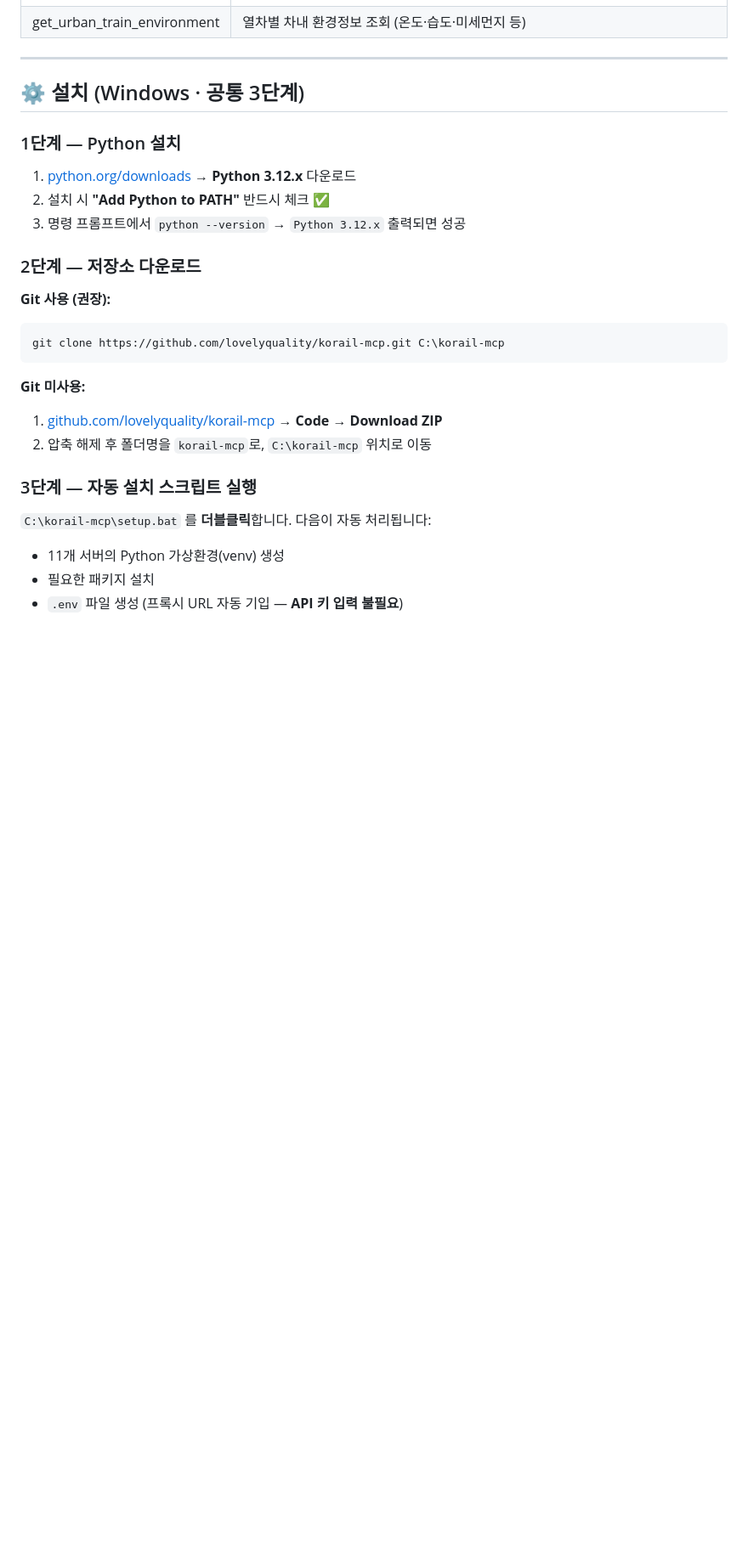
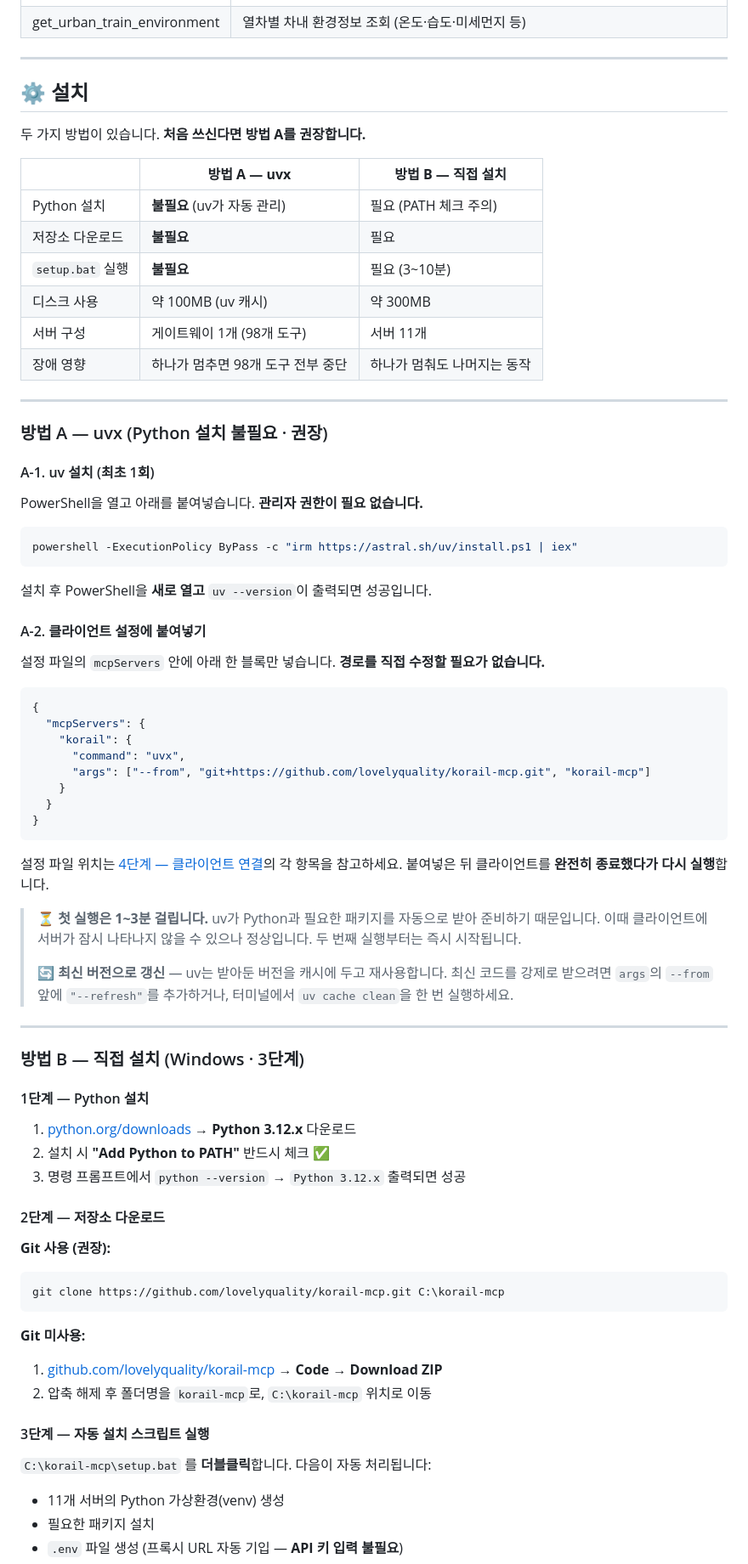
Before and after one commit to lovelyquality/korail-mcp, a Markdown page: README.md, the part around one of its changes. Shown at 85% size. Drawn GitHub-style; folded sections open; blank space fills up the shorter version.

Commit message:
docs: uvx 간편 설치 안내 추가 (Python 설치·clone·setup.bat 불필요)
- 설치 섹션을 방법 A(uvx) / 방법 B(직접 설치)로 분리, 비교표 추가
- 방법 A: uv 설치 1줄 + 클라이언트 설정 JSON 1블록으로 끝.
  경로 수정 불필요, 디스크 약 100MB
- 첫 실행 1~3분 소요 안내, 캐시 갱신 방법(--refresh / uv cache clean) 명시
- 4단계 클라이언트 연결에 방법 A/B 구분 안내 추가
  (claude-connect.bat·mcp-config.json 은 방법 B 전용)
- ⑥ 통합 게이트웨이 항목: 방법 A가 이 게이트웨이를 사용한다는 점 명시하여
  "기본은 11개 서버" 문구와의 불일치 해소
- 상단 디스크 용량 안내를 두 방법 기준으로 갱신

검증: uvx --from git+<저장소> korail-mcp 를 저장소 외부(C:\)에서 실행해
  98개 도구 로드 + 번들 데이터 호출 성공. --refresh 포함 형태도 동일 확인.

Co-Authored-By: Claude Opus 5 <noreply@anthropic.com>

````diff
--- a/README.md
+++ b/README.md
@@ -209,15 +209,65 @@
 
 ---
 
-## ⚙️ 설치 (Windows · 공통 3단계)
+## ⚙️ 설치
 
-### 1단계 — Python 설치
+두 가지 방법이 있습니다. **처음 쓰신다면 방법 A를 권장합니다.**
+
+| | **방법 A — uvx** | **방법 B — 직접 설치** |
+|---|---|---|
+| Python 설치 | **불필요** (uv가 자동 관리) | 필요 (PATH 체크 주의) |
+| 저장소 다운로드 | **불필요** | 필요 |
+| `setup.bat` 실행 | **불필요** | 필요 (3~10분) |
+| 디스크 사용 | 약 100MB (uv 캐시) | 약 300MB |
+| 서버 구성 | 게이트웨이 1개 (98개 도구) | 서버 11개 |
+| 장애 영향 | 하나가 멈추면 98개 도구 전부 중단 | 하나가 멈춰도 나머지는 동작 |
+
+---
+
+### 방법 A — uvx (Python 설치 불필요 · 권장)
+
+#### A-1. uv 설치 (최초 1회)
+
+PowerShell을 열고 아래를 붙여넣습니다. **관리자 권한이 필요 없습니다.**
+
+```powershell
+powershell -ExecutionPolicy ByPass -c "irm https://astral.sh/uv/install.ps1 | iex"
+```
+
+설치 후 PowerShell을 **새로 열고** `uv --version`이 출력되면 성공입니다.
+
+#### A-2. 클라이언트 설정에 붙여넣기
+
+설정 파일의 `mcpServers` 안에 아래 한 블록만 넣습니다. **경로를 직접 수정할 필요가 없습니다.**
+
+```json
+{
+  "mcpServers": {
+    "korail": {
+      "command": "uvx",
+      "args": ["--from", "git+https://github.com/lovelyquality/korail-mcp.git", "korail-mcp"]
+    }
+  }
+}
+```
+
+설정 파일 위치는 [4단계 — 클라이언트 연결](#-4단계--클라이언트-연결)의 각 항목을 참고하세요. 붙여넣은 뒤 클라이언트를 **완전히 종료했다가 다시 실행**합니다.
+
+> ⏳ **첫 실행은 1~3분 걸립니다.** uv가 Python과 필요한 패키지를 자동으로 받아 준비하기 때문입니다. 이때 클라이언트에 서버가 잠시 나타나지 않을 수 있으나 정상입니다. 두 번째 실행부터는 즉시 시작됩니다.
+>
+> 🔄 **최신 버전으로 갱신** — uv는 받아둔 버전을 캐시에 두고 재사용합니다. 최신 코드를 강제로 받으려면 `args`의 `--from` 앞에 `"--refresh"`를 추가하거나, 터미널에서 `uv cache clean`을 한 번 실행하세요.
+
+---
+
+### 방법 B — 직접 설치 (Windows · 3단계)
+
+#### 1단계 — Python 설치
 
 1. [python.org/downloads](https://www.python.org/downloads/) → **Python 3.12.x** 다운로드
 2. 설치 시 **"Add Python to PATH"** 반드시 체크 ✅
 3. 명령 프롬프트에서 `python --version` → `Python 3.12.x` 출력되면 성공
 
-### 2단계 — 저장소 다운로드
+#### 2단계 — 저장소 다운로드
 
 **Git 사용 (권장):**
 ```bash
@@ -228,7 +278,7 @@ git clone https://github.com/lovelyquality/korail-mcp.git C:\korail-mcp
 1. [github.com/lovelyquality/korail-mcp](https://github.com/lovelyquality/korail-mcp) → **Code** → **Download ZIP**
 2. 압축 해제 후 폴더명을 `korail-mcp`로, `C:\korail-mcp` 위치로 이동
 
-### 3단계 — 자동 설치 스크립트 실행
+#### 3단계 — 자동 설치 스크립트 실행
 
 `C:\korail-mcp\setup.bat` 를 **더블클릭**합니다. 다음이 자동 처리됩니다:
 
````
Also changed, not shown: other parts of README.md (+7 -3 lines).
